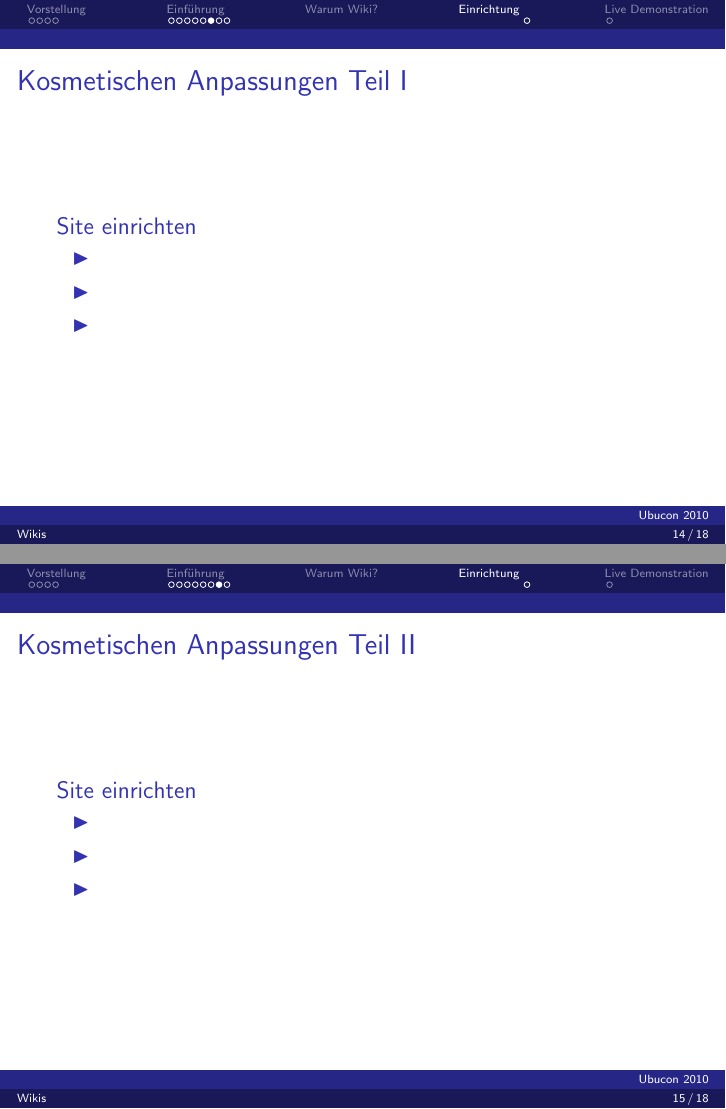
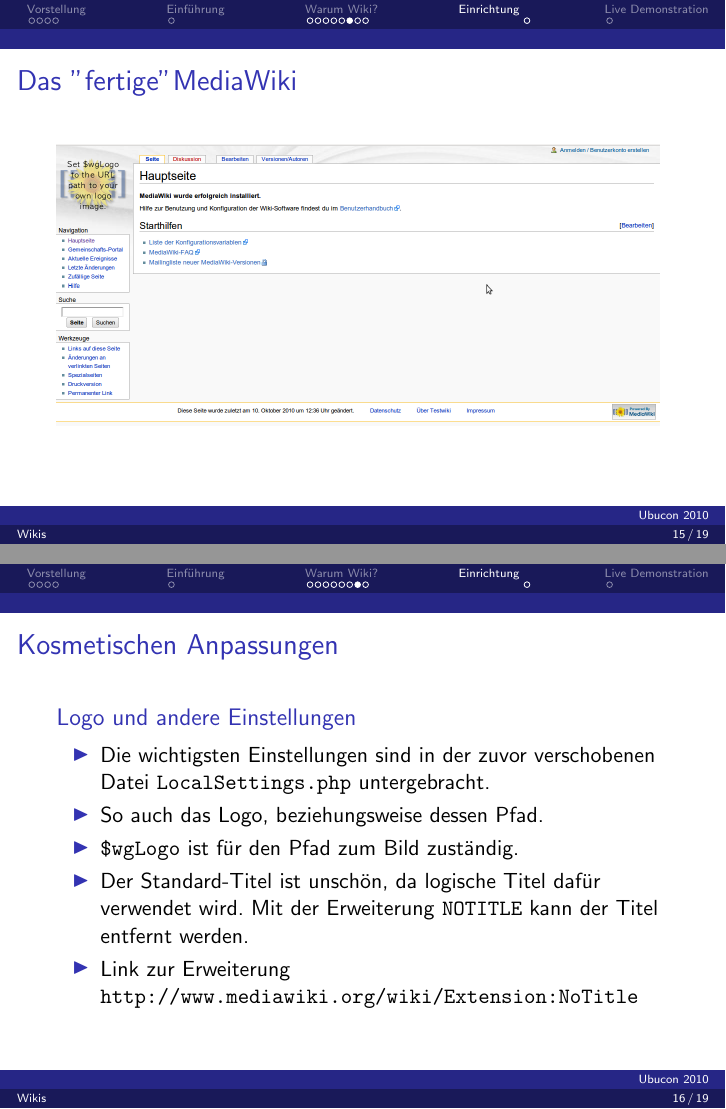
Before and after one commit to deimhart/deimhart, LaTeX slides (ubcde10/wikis.tex, which reads ubcde10/einrichtung-mediawiki.tex): pages 37 and 41 of 48 before the commit and pages 39 and 43 of 50 after it, joined at a grey line. Compiled offline with pdfLaTeX.

Commit message:
Neue Version

```diff
--- a/ubcde10/einrichtung-mediawiki.tex
+++ b/ubcde10/einrichtung-mediawiki.tex
@@ -82,25 +82,21 @@
 
 }
 
-\frame{\frametitle{Kosmetischen Anpassungen Teil I}
+\frame{\frametitle{Das "fertige" MediaWiki}
 
-\begin{block}{Site einrichten}
-\begin{itemize}
-        \item \pause
-        \item \pause
-        \item \pause
-\end{itemize}
-\end{block}
+		\includegraphics[scale=0.25]{wiki-view.png}
 
 }
 
-\frame{\frametitle{Kosmetischen Anpassungen Teil II}
+\frame{\frametitle{Kosmetischen Anpassungen}
 
-\begin{block}{Site einrichten}
+\begin{block}{Logo und andere Einstellungen}
 \begin{itemize}
-        \item \pause
-        \item \pause
-        \item \pause
+        \item Die wichtigsten Einstellungen sind in der zuvor verschobenen Datei \texttt{LocalSettings.php} untergebracht. \pause
+        \item So auch das Logo, beziehungsweise dessen Pfad. \pause
+        \item \texttt{\$wgLogo} ist für den Pfad zum Bild zuständig. \pause
+        \item Der Standard-Titel ist unschön, da logische Titel dafür verwendet wird. Mit der Erweiterung \texttt{NOTITLE} kann der Titel entfernt werden.
+        \item Link zur Erweiterung \url{http://www.mediawiki.org/wiki/Extension:NoTitle}
 \end{itemize}
 \end{block}
 
```
Also changed, not shown: ubcde10/warum-mediawiki.tex (+12 -1 lines), ubcde10/wiki-view.png (added), ubcde10/wikis.pdf, ubcde10/einrichtung-mediawiki.tex (8 more changed lines), 1 other file.
